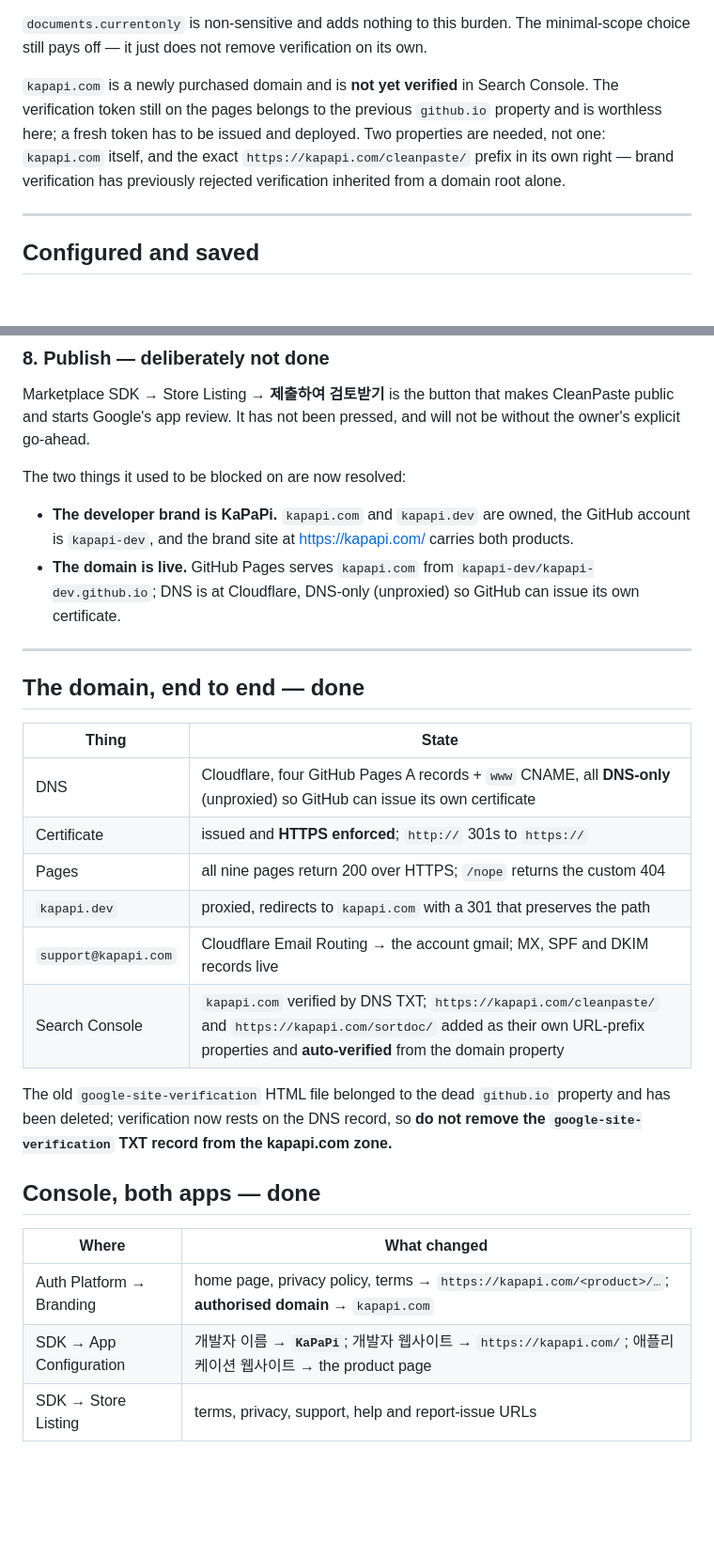
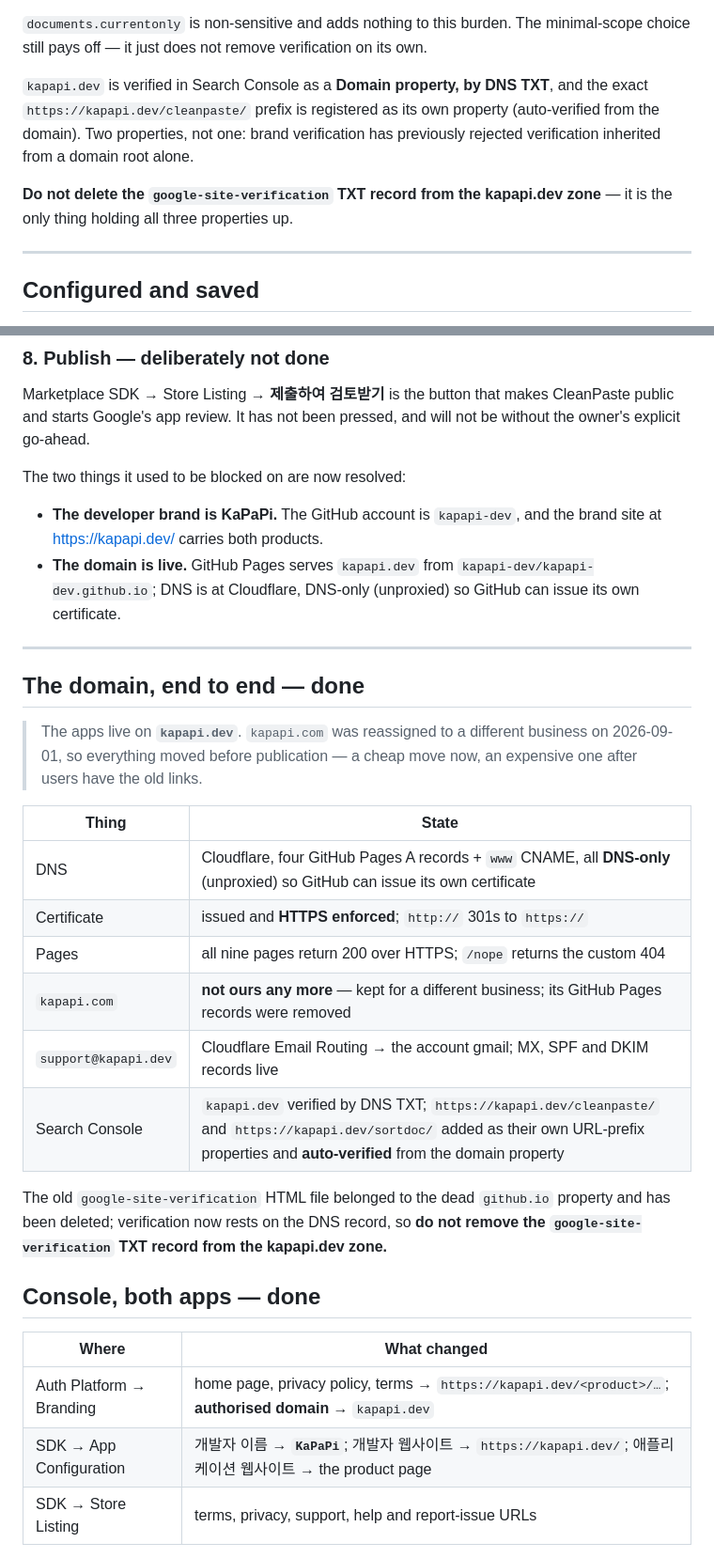
Before and after one commit to kapapi-dev/cleanpaste, a Markdown page: marketplace/PUBLISHING.md, 2 parts joined by grey strips. Shown at 94% size. Rendered like a GitHub page; blank space fills up the shorter version.

```diff
--- a/marketplace/PUBLISHING.md
+++ b/marketplace/PUBLISHING.md
@@ -75,12 +75,13 @@ Marketplace app review. Verification typically asks for:
 `documents.currentonly` is non-sensitive and adds nothing to this burden. The
 minimal-scope choice still pays off — it just does not remove verification on its own.
 
-`kapapi.com` is a newly purchased domain and is **not yet verified** in Search
-Console. The verification token still on the pages belongs to the previous
-`github.io` property and is worthless here; a fresh token has to be issued and
-deployed. Two properties are needed, not one: `kapapi.com` itself, and the exact
-`https://kapapi.com/cleanpaste/` prefix in its own right — brand verification has
+`kapapi.dev` is verified in Search Console as a **Domain property, by DNS TXT**, and
+the exact `https://kapapi.dev/cleanpaste/` prefix is registered as its own property
+(auto-verified from the domain). Two properties, not one: brand verification has
 previously rejected verification inherited from a domain root alone.
+
+**Do not delete the `google-site-verification` TXT record from the kapapi.dev zone** —
+it is the only thing holding all three properties up.
 
 ---
 
@@ -196,10 +197,9 @@ not be without the owner's explicit go-ahead.
 
 The two things it used to be blocked on are now resolved:
 
-- **The developer brand is KaPaPi.** `kapapi.com` and `kapapi.dev` are owned, the
-  GitHub account is `kapapi-dev`, and the brand site at <https://kapapi.com/> carries
-  both products.
-- **The domain is live.** GitHub Pages serves `kapapi.com` from
+- **The developer brand is KaPaPi.** The GitHub account is `kapapi-dev`, and the
+  brand site at <https://kapapi.dev/> carries both products.
+- **The domain is live.** GitHub Pages serves `kapapi.dev` from
   `kapapi-dev/kapapi-dev.github.io`; DNS is at Cloudflare, DNS-only (unproxied) so
   GitHub can issue its own certificate.
 
@@ -207,25 +207,30 @@ The two things it used to be blocked on are now resolved:
 
 ## The domain, end to end — **done**
 
+> The apps live on **`kapapi.dev`**. `kapapi.com` was reassigned to a different
+> business on 2026-09-01, so everything moved before publication — a cheap move now,
+> an expensive one after users have the old links.
+
+
 | Thing | State |
 |---|---|
 | DNS | Cloudflare, four GitHub Pages A records + `www` CNAME, all **DNS-only** (unproxied) so GitHub can issue its own certificate |
 | Certificate | issued and **HTTPS enforced**; `http://` 301s to `https://` |
 | Pages | all nine pages return 200 over HTTPS; `/nope` returns the custom 404 |
-| `kapapi.dev` | proxied, redirects to `kapapi.com` with a 301 that preserves the path |
-| `support@kapapi.com` | Cloudflare Email Routing → the account gmail; MX, SPF and DKIM records live |
-| Search Console | `kapapi.com` verified by DNS TXT; `https://kapapi.com/cleanpaste/` and `https://kapapi.com/sortdoc/` added as their own URL-prefix properties and **auto-verified** from the domain property |
+| `kapapi.com` | **not ours any more** — kept for a different business; its GitHub Pages records were removed |
+| `support@kapapi.dev` | Cloudflare Email Routing → the account gmail; MX, SPF and DKIM records live |
+| Search Console | `kapapi.dev` verified by DNS TXT; `https://kapapi.dev/cleanpaste/` and `https://kapapi.dev/sortdoc/` added as their own URL-prefix properties and **auto-verified** from the domain property |
 
 The old `google-site-verification` HTML file belonged to the dead `github.io`
 property and has been deleted; verification now rests on the DNS record, so **do not
-remove the `google-site-verification` TXT record from the kapapi.com zone.**
+remove the `google-site-verification` TXT record from the kapapi.dev zone.**
 
 ## Console, both apps — **done**
 
 | Where | What changed |
 |---|---|
-| Auth Platform → Branding | home page, privacy policy, terms → `https://kapapi.com/<product>/…`; **authorised domain** → `kapapi.com` |
-| SDK → App Configuration | 개발자 이름 → **`KaPaPi`**; 개발자 웹사이트 → `https://kapapi.com/`; 애플리케이션 웹사이트 → the product page |
+| Auth Platform → Branding | home page, privacy policy, terms → `https://kapapi.dev/<product>/…`; **authorised domain** → `kapapi.dev` |
+| SDK → App Configuration | 개발자 이름 → **`KaPaPi`**; 개발자 웹사이트 → `https://kapapi.dev/`; 애플리케이션 웹사이트 → the product page |
 | SDK → Store Listing | terms, privacy, support, help and report-issue URLs |
 
 Auth Platform → Branding → **App name** deliberately stays the *product* name
```
Also changed, not shown: other parts of marketplace/PUBLISHING.md (+8 -8 lines), marketplace/LISTING.md (+9 -9 lines).
